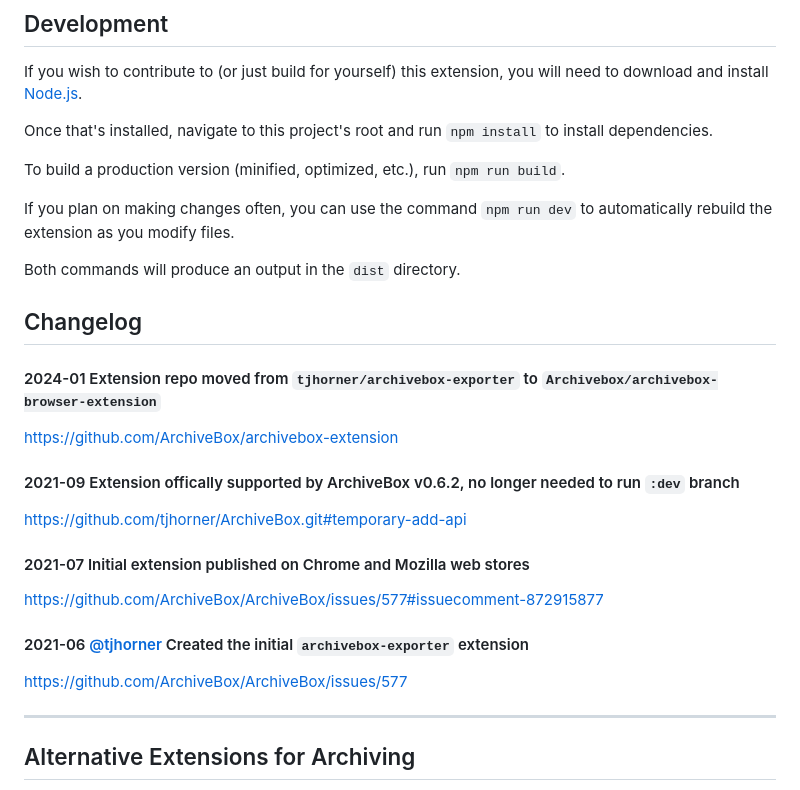
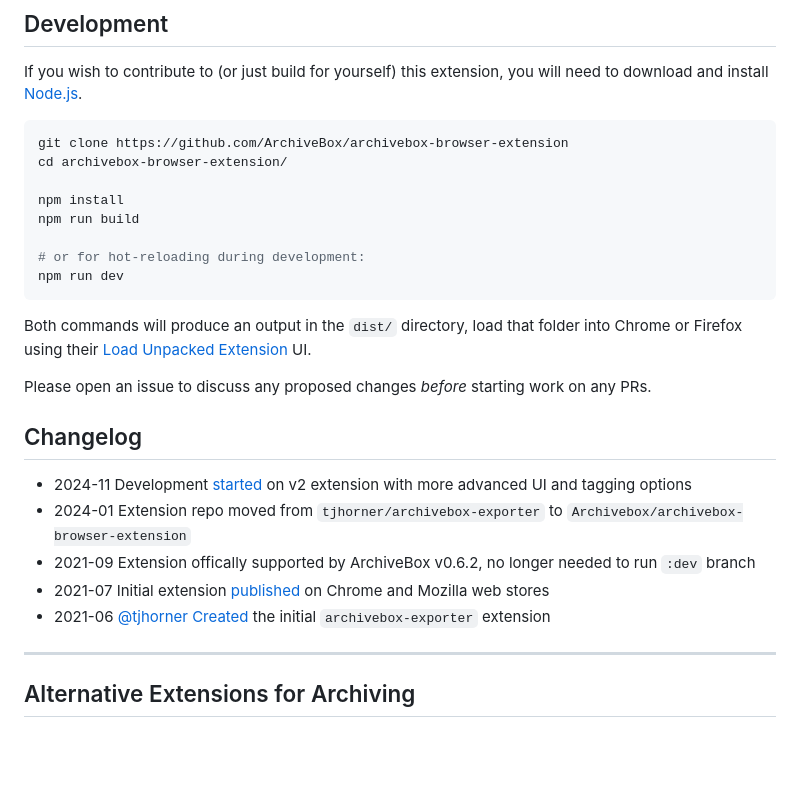
Before and after one commit to ArchiveBox/archivebox-browser-extension, a Markdown page: README.md, the part around the change. Drawn GitHub-style; blank space fills up the shorter version.

````diff
--- a/README.md
+++ b/README.md
@@ -46,31 +46,28 @@ This is a browser extension that lets you send individual browser tabs or all UR
 
 If you wish to contribute to (or just build for yourself) this extension, you will need to download and install [Node.js](https://nodejs.org/en/).
 
-Once that's installed, navigate to this project's root and run `npm install` to install dependencies.
+```bash
+git clone https://github.com/ArchiveBox/archivebox-browser-extension
+cd archivebox-browser-extension/
 
-To build a production version (minified, optimized, etc.), run `npm run build`.
+npm install
+npm run build
 
-If you plan on making changes often, you can use the command `npm run dev` to automatically rebuild the extension as you modify files.
+# or for hot-reloading during development:
+npm run dev
+```
 
-Both commands will produce an output in the `dist` directory.
+Both commands will produce an output in the `dist/` directory, load that folder into Chrome or Firefox using their [Load Unpacked Extension](https://developer.chrome.com/docs/extensions/get-started/tutorial/hello-world#load-unpacked) UI.
+
+Please open an issue to discuss any proposed changes *before* starting work on any PRs.
 
 ## Changelog
 
-#### 2024-01 Extension repo moved from `tjhorner/archivebox-exporter` to `Archivebox/archivebox-browser-extension`
-
-https://github.com/ArchiveBox/archivebox-extension
-
-#### 2021-09 Extension offically supported by ArchiveBox v0.6.2, no longer needed to run `:dev` branch
-
-https://github.com/tjhorner/ArchiveBox.git#temporary-add-api
-
-#### 2021-07 Initial extension published on Chrome and Mozilla web stores
-
-https://github.com/ArchiveBox/ArchiveBox/issues/577#issuecomment-872915877
-
-#### 2021-06 [@tjhorner](https://github.com/tjhorner) Created the initial `archivebox-exporter` extension
-
-https://github.com/ArchiveBox/ArchiveBox/issues/577
+- 2024-11 Development [started](https://github.com/ArchiveBox/archivebox-browser-extension/pull/31) on v2 extension with more advanced UI and tagging options
+- 2024-01 Extension repo moved from `tjhorner/archivebox-exporter` to `Archivebox/archivebox-browser-extension`
+- 2021-09 Extension offically supported by ArchiveBox v0.6.2, no longer needed to run `:dev` branch
+- 2021-07 Initial extension [published](https://github.com/ArchiveBox/ArchiveBox/issues/577#issuecomment-872915877) on Chrome and Mozilla web stores
+- 2021-06 [@tjhorner](https://github.com/tjhorner) [Created](https://github.com/ArchiveBox/ArchiveBox/issues/577) the initial `archivebox-exporter` extension
 
 ---
 
````
